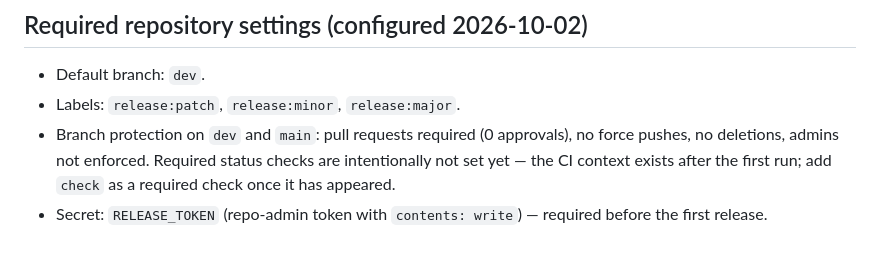
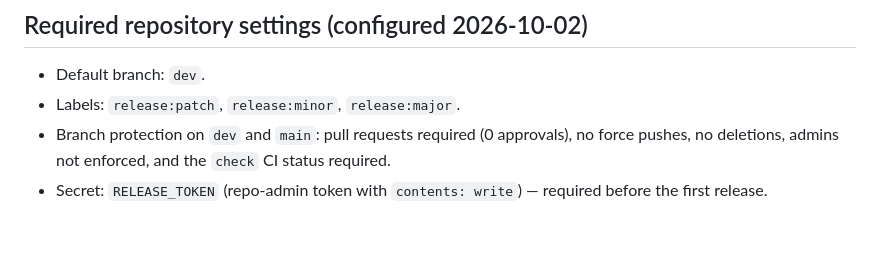
Before and after one commit to PrakashSewani/jury-forge, a Markdown page: docs/architecture.md, the part around the change. GitHub-like rendering.

Commit message:
chore: require the CI check on dev and main
- Branch protections now require the `check` status (the context exists; first runs green).
- Update the required-settings note in docs/architecture.md.

Co-authored-by: CommandCodeBot <noreply@commandcode.ai>

```diff
--- a/docs/architecture.md
+++ b/docs/architecture.md
@@ -80,7 +80,6 @@ configured. Nothing else.
 - Default branch: `dev`.
 - Labels: `release:patch`, `release:minor`, `release:major`.
 - Branch protection on `dev` and `main`: pull requests required (0 approvals), no force pushes,
-  no deletions, admins not enforced. Required status checks are intentionally not set yet — the
-  CI context exists after the first run; add `check` as a required check once it has appeared.
+  no deletions, admins not enforced, and the `check` CI status required.
 - Secret: `RELEASE_TOKEN` (repo-admin token with `contents: write`) — required before the first
   release.
```
